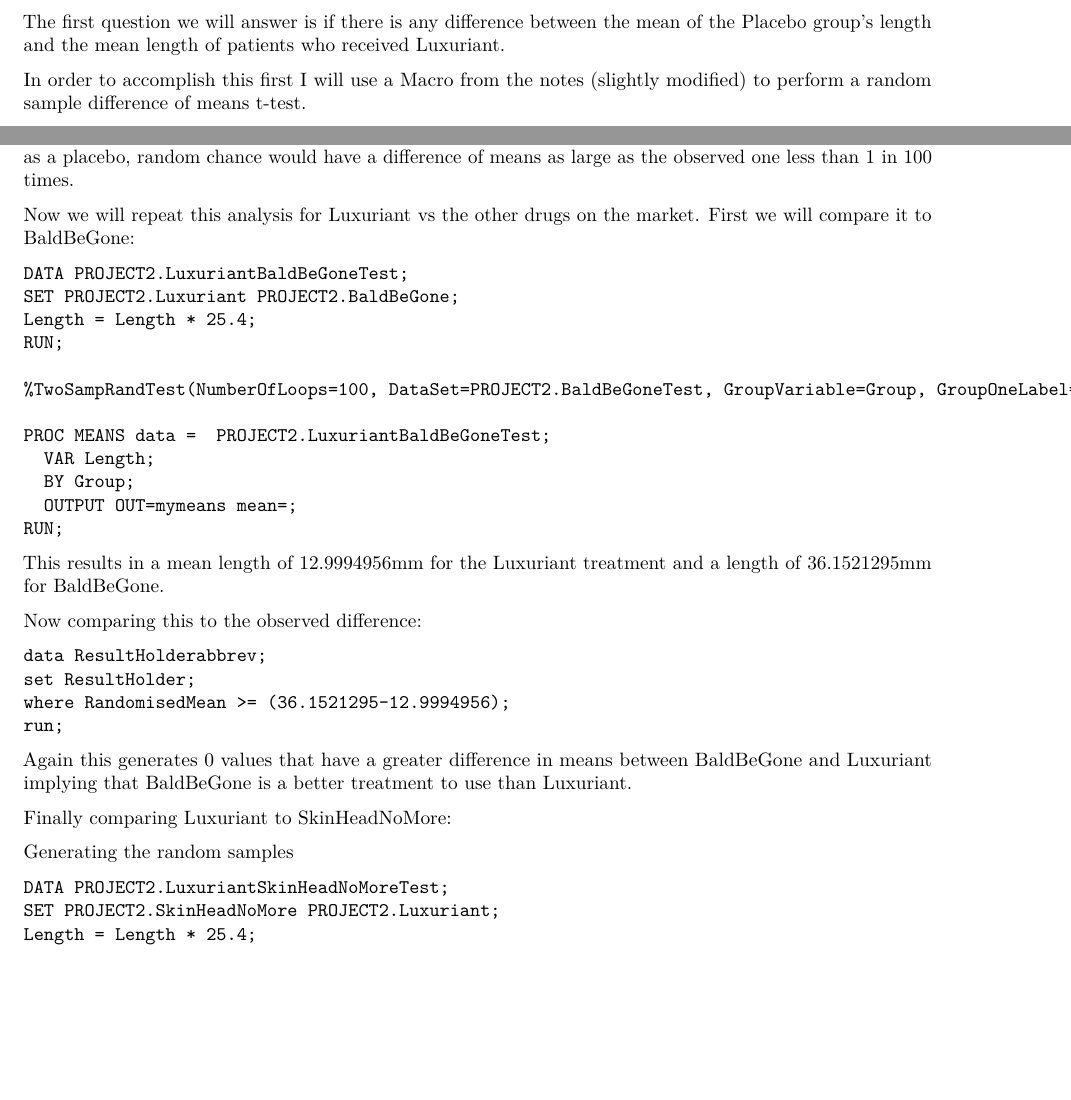
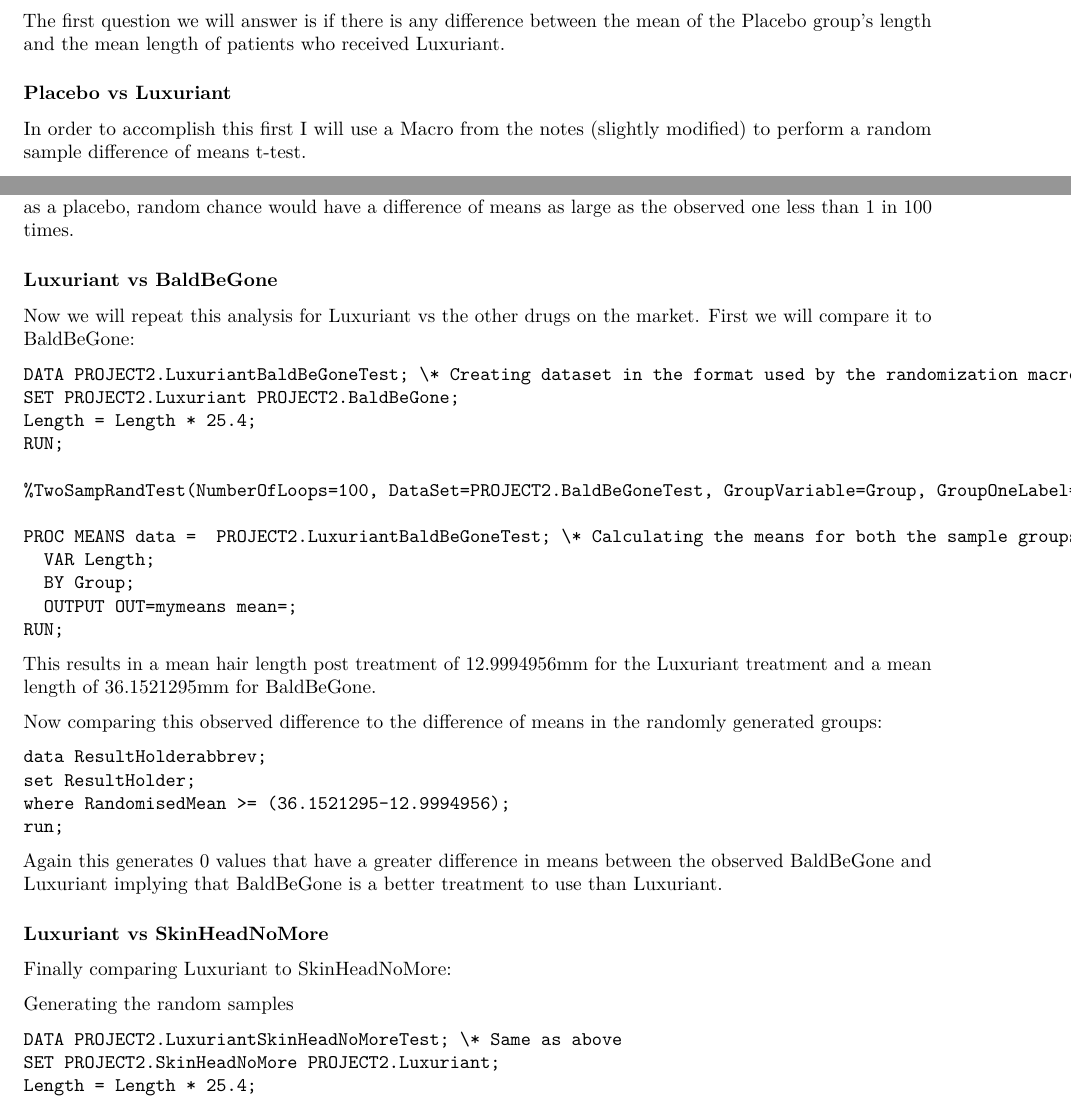
Before and after one commit to mcoudert2000/MT5763_2_180018876, an R Markdown document (MT5763_2_180018876.Rmd): two parts of pages 3 and 5 of 6, joined at a grey line, cut so that both start at the same text, the shorter picture padded with empty space. Rendered offline with R 4.5, knitr and Pandoc, then LaTeX, with nearby package versions.

Commit message:
Adding comments

````diff
--- a/MT5763_2_180018876.Rmd
+++ b/MT5763_2_180018876.Rmd
@@ -121,6 +121,8 @@ knitr::include_graphics("/Users/matthewcoudert/Maths/2020:21/MT5763/Project 2/Fu
 ## Analysis
 The first question we will answer is if there is any difference between the mean of the Placebo group's length and the mean length of patients who received Luxuriant.
 
+### Placebo vs Luxuriant
+
 In order to accomplish this first I will use a Macro from the notes (slightly modified) to perform a random sample difference of means t-test.
 ```
 %macro TwoSampRandTest(NumberOfLoops, DataSet, GroupVariable, GroupOneLabel, GroupTwoLabel, ResponseVariable);
@@ -215,37 +217,40 @@ run;
 ```
 0 of the 100 generated samples have a difference of mean greater than the sample implying that the Luxuriant treatment is better than no treatment. This randomization test implies that if Luxuriant had the same affect as a placebo, random chance would have a difference of means as large as the observed one less than 1 in 100 times.
 
+
+### Luxuriant vs BaldBeGone
 Now we will repeat this analysis for Luxuriant vs the other drugs on the market. First we will compare it to BaldBeGone:
 ```
-DATA PROJECT2.LuxuriantBaldBeGoneTest;
+DATA PROJECT2.LuxuriantBaldBeGoneTest; \* Creating dataset in the format used by the randomization macro
 SET PROJECT2.Luxuriant PROJECT2.BaldBeGone;
 Length = Length * 25.4;
 RUN;
 
-%TwoSampRandTest(NumberOfLoops=100, DataSet=PROJECT2.BaldBeGoneTest, GroupVariable=Group, GroupOneLabel="BaldBeGone", GroupTwoLabel="Luxuriant", ResponseVariable=Length);
+%TwoSampRandTest(NumberOfLoops=100, DataSet=PROJECT2.BaldBeGoneTest, GroupVariable=Group, GroupOneLabel="BaldBeGone", GroupTwoLabel="Luxuriant", ResponseVariable=Length); \* Running the randomization test
 
-PROC MEANS data =  PROJECT2.LuxuriantBaldBeGoneTest;
+PROC MEANS data =  PROJECT2.LuxuriantBaldBeGoneTest; \* Calculating the means for both the sample groups
   VAR Length;
   BY Group;
   OUTPUT OUT=mymeans mean=;
 RUN;
 ```
-This results in a mean length of 12.9994956mm for the Luxuriant treatment and a length of 36.1521295mm for BaldBeGone.
+This results in a mean hair length post treatment of $12.9994956$mm for the Luxuriant treatment and a mean length of $36.1521295$mm for BaldBeGone.
 
-Now comparing this to the observed difference:
+Now comparing this observed difference to the difference of means in the randomly generated groups:
 ```
 data ResultHolderabbrev;
 set ResultHolder;
 where RandomisedMean >= (36.1521295-12.9994956);
 run;
 ```
-Again this generates 0 values that have a greater difference in means between BaldBeGone and Luxuriant implying that BaldBeGone is a better treatment to use than Luxuriant.
+Again this generates 0 values that have a greater difference in means between the observed BaldBeGone and Luxuriant implying that BaldBeGone is a better treatment to use than Luxuriant.
 
+### Luxuriant vs SkinHeadNoMore
 Finally comparing Luxuriant to SkinHeadNoMore:
 
 Generating the random samples
 ```
-DATA PROJECT2.LuxuriantSkinHeadNoMoreTest;
+DATA PROJECT2.LuxuriantSkinHeadNoMoreTest; \* Same as above
 SET PROJECT2.SkinHeadNoMore PROJECT2.Luxuriant;
 Length = Length * 25.4;
 RUN;
````
Also changed, not shown: MT5763_2_180018876.Rmd (2 more changed lines).
